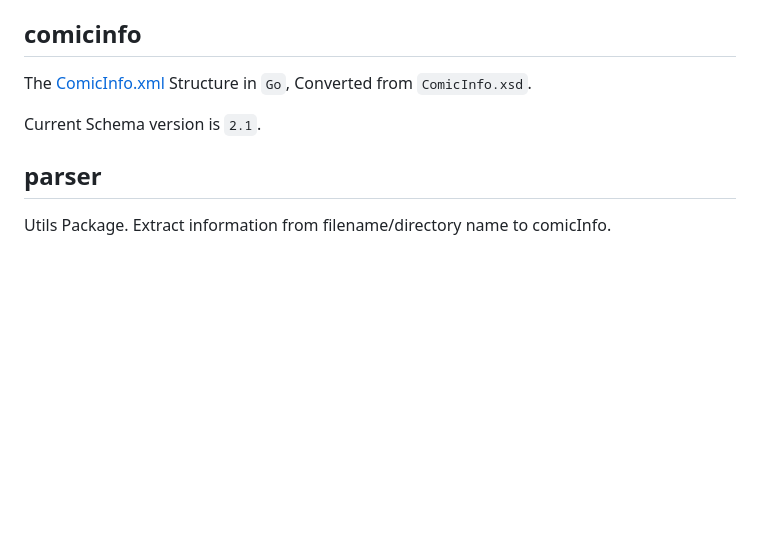
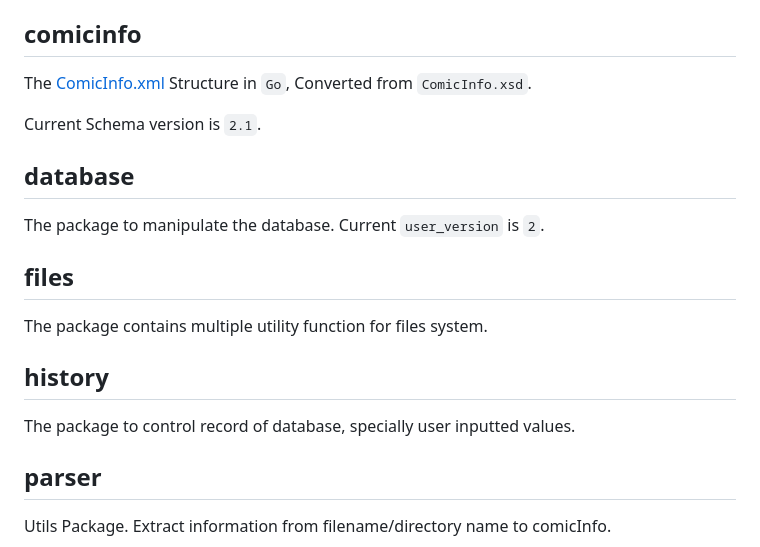
Before and after one commit to dark-person/ComicInfo-Parser, a Markdown page: internal/README.md, the part around the change. Rendered like a GitHub page; blank space fills up the shorter version.

```diff
--- a/internal/README.md
+++ b/internal/README.md
@@ -12,6 +12,18 @@ The [ComicInfo.xml](https://anansi-project.github.io/docs/comicinfo/documentatio
 
 Current Schema version is `2.1`.
 
+## database
+
+The package to manipulate the database. Current `user_version` is `2`.
+
+## files
+
+The package contains multiple utility function for files system.
+
+## history
+
+The package to control record of database, specially user inputted values.
+
 ## parser
 
 Utils Package. Extract information from filename/directory name to comicInfo.
```
Also changed, not shown: README.md (+20 -7 lines), screenshots/select_ui_demo.gif (added).
